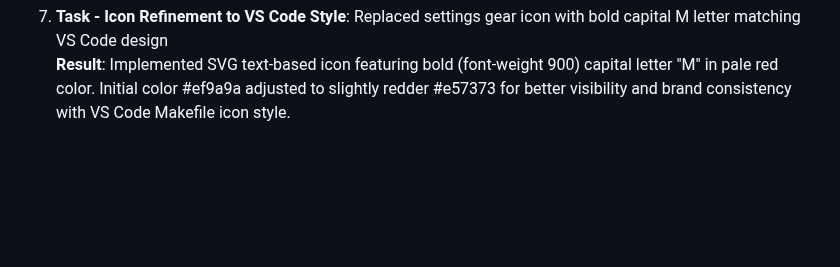
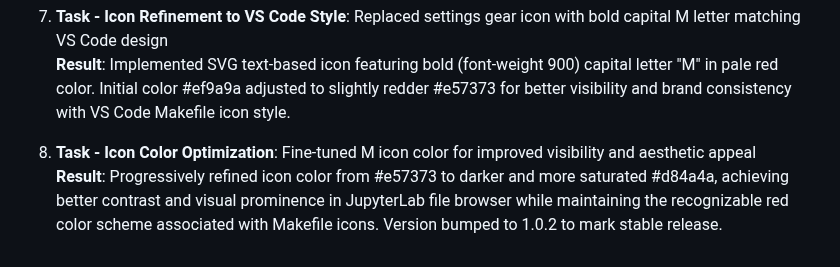
Before and after one commit to stellarshenson/jupyterlab_makefile_file_type_extension, a Markdown page: .claude/JOURNAL.md, the part around the change. GitHub-like rendering; blank space fills up the shorter version.

```diff
--- a/.claude/JOURNAL.md
+++ b/.claude/JOURNAL.md
@@ -24,3 +24,6 @@ This journal tracks substantive work on documents, diagrams, and documentation c
 
 7. **Task - Icon Refinement to VS Code Style**: Replaced settings gear icon with bold capital M letter matching VS Code design<br>
     **Result**: Implemented SVG text-based icon featuring bold (font-weight 900) capital letter "M" in pale red color. Initial color #ef9a9a adjusted to slightly redder #e57373 for better visibility and brand consistency with VS Code Makefile icon style.
+
+8. **Task - Icon Color Optimization**: Fine-tuned M icon color for improved visibility and aesthetic appeal<br>
+    **Result**: Progressively refined icon color from #e57373 to darker and more saturated #d84a4a, achieving better contrast and visual prominence in JupyterLab file browser while maintaining the recognizable red color scheme associated with Makefile icons. Version bumped to 1.0.2 to mark stable release.
```
Also changed, not shown: CLAUDE.md (added, +1 -0 lines), README.md (+22 -3 lines), .resources/screenshot.png (added), 8 other files.
